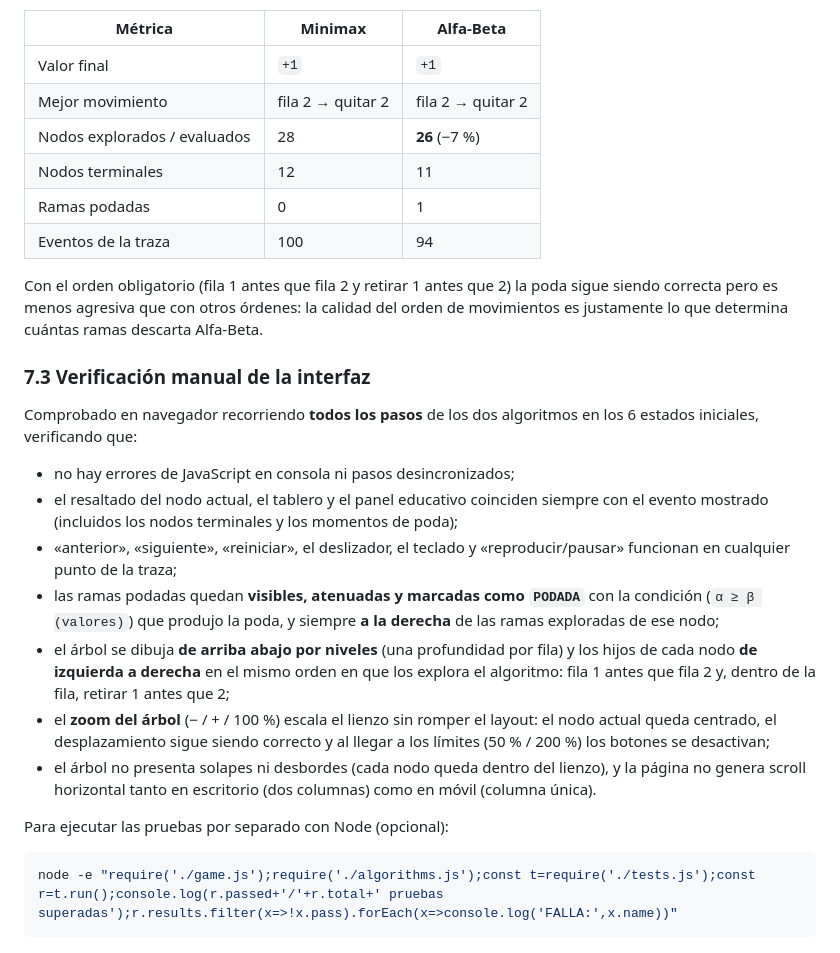
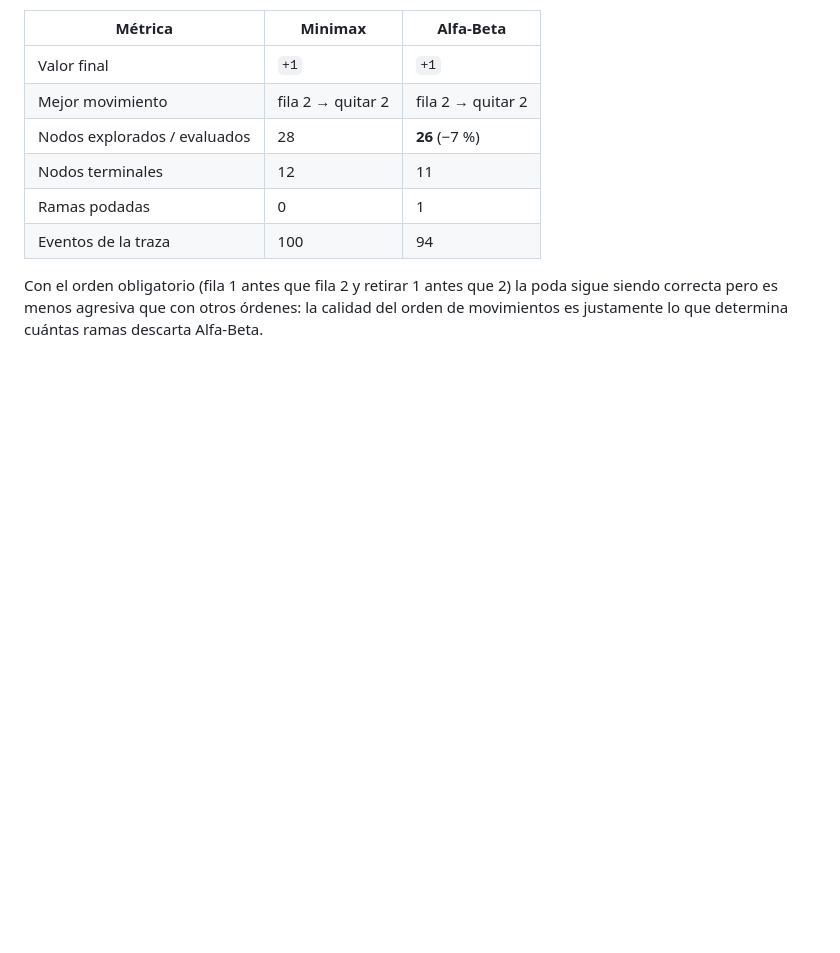
Before and after one commit to afpimienta/SimuladorNimMinMax, a Markdown page: README.md, the part around one of its changes. Drawn GitHub-style; blank space fills up the shorter version.

````diff
--- a/README.md
+++ b/README.md
@@ -200,32 +137,3 @@ Con el orden obligatorio (fila 1 antes que fila 2 y retirar 1 antes que 2) la po
 sigue siendo correcta pero es menos agresiva que con otros órdenes: la calidad del
 orden de movimientos es justamente lo que determina cuántas ramas descarta
 Alfa‑Beta.
-
-### 7.3 Verificación manual de la interfaz
-
-Comprobado en navegador recorriendo **todos los pasos** de los dos algoritmos en los
-6 estados iniciales, verificando que:
-
-- no hay errores de JavaScript en consola ni pasos desincronizados;
-- el resaltado del nodo actual, el tablero y el panel educativo coinciden siempre
-  con el evento mostrado (incluidos los nodos terminales y los momentos de poda);
-- «anterior», «siguiente», «reiniciar», el deslizador, el teclado y
-  «reproducir/pausar» funcionan en cualquier punto de la traza;
-- las ramas podadas quedan **visibles, atenuadas y marcadas como `PODADA`** con la
-  condición (`α ≥ β (valores)`) que produjo la poda, y siempre **a la derecha** de las
-  ramas exploradas de ese nodo;
-- el árbol se dibuja **de arriba abajo por niveles** (una profundidad por fila) y los
-  hijos de cada nodo **de izquierda a derecha** en el mismo orden en que los explora el
-  algoritmo: fila 1 antes que fila 2 y, dentro de la fila, retirar 1 antes que 2;
-- el **zoom del árbol** (− / + / 100 %) escala el lienzo sin romper el layout: el
-  nodo actual queda centrado, el desplazamiento sigue siendo correcto y al llegar a
-  los límites (50 % / 200 %) los botones se desactivan;
-- el árbol no presenta solapes ni desbordes (cada nodo queda dentro del lienzo), y la
-  página no genera scroll horizontal tanto en escritorio (dos columnas) como en móvil
-  (columna única).
-
-Para ejecutar las pruebas por separado con Node (opcional):
-
-```bash
-node -e "require('./game.js');require('./algorithms.js');const t=require('./tests.js');const r=t.run();console.log(r.passed+'/'+r.total+' pruebas superadas');r.results.filter(x=>!x.pass).forEach(x=>console.log('FALLA:',x.name))"
-```
````
Also changed, not shown: other parts of README.md (+2 -65 lines).
